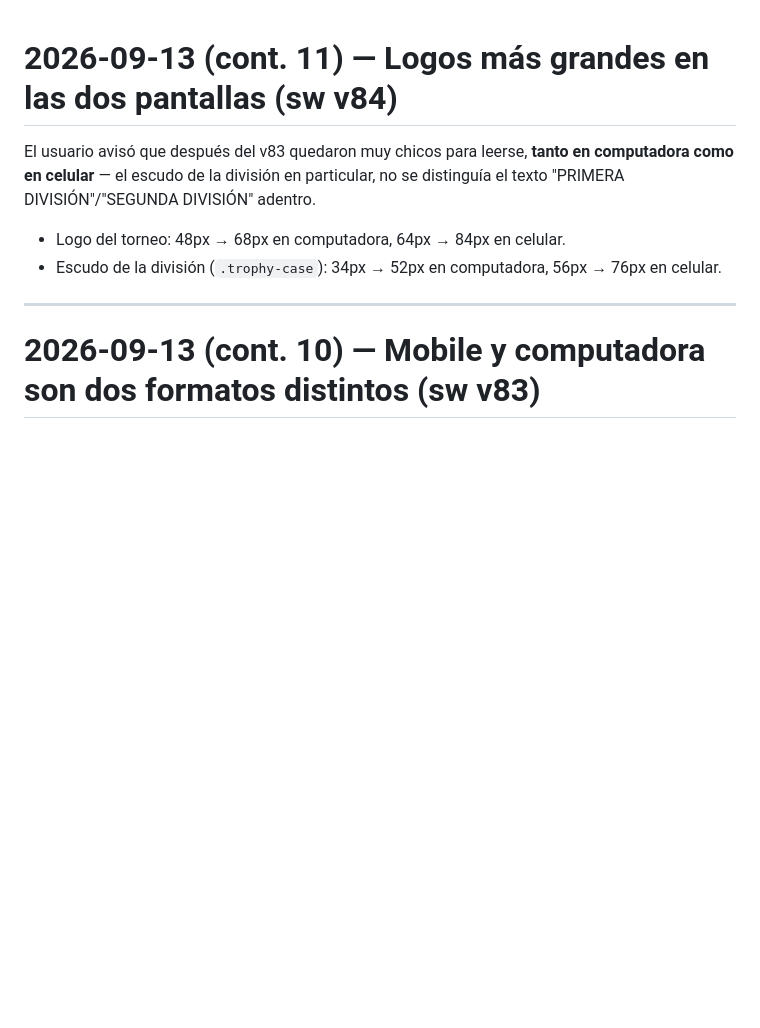
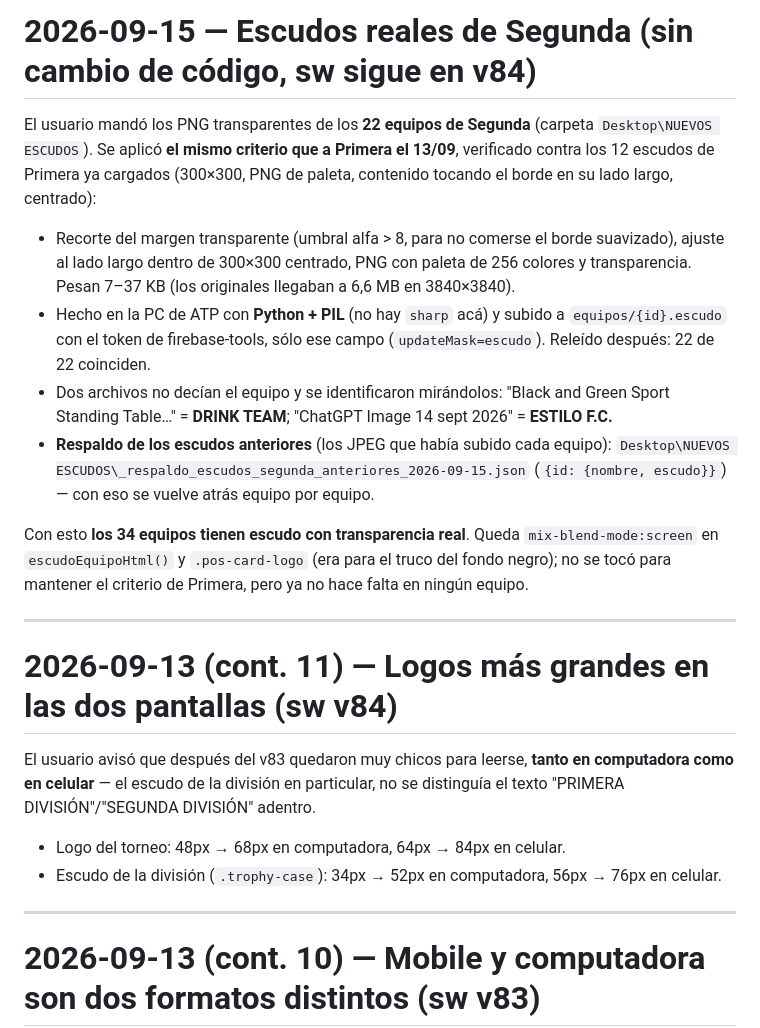
Before and after one commit to drpalaciof-cell/liga-f5, a Markdown page: TODO.md, the part around the change. Drawn GitHub-style; blank space fills up the shorter version.

Commit message:
Escudos reales de Segunda (22) en Firestore, mismo criterio que Primera
Recortados, 300x300 PNG de paleta con transparencia, subidos a equipos/{id}.escudo.
Sin cambio de codigo. Respaldo de los anteriores en el Escritorio de la PC de ATP.

Co-Authored-By: Claude Opus 5 <noreply@anthropic.com>

```diff
--- a/TODO.md
+++ b/TODO.md
@@ -1,3 +1,29 @@
+# 2026-09-15 — Escudos reales de Segunda (sin cambio de código, sw sigue en v84)
+
+El usuario mandó los PNG transparentes de los **22 equipos de Segunda** (carpeta
+`Desktop\NUEVOS ESCUDOS`). Se aplicó **el mismo criterio que a Primera el 13/09**, verificado
+contra los 12 escudos de Primera ya cargados (300×300, PNG de paleta, contenido tocando el
+borde en su lado largo, centrado):
+
+- Recorte del margen transparente (umbral alfa > 8, para no comerse el borde suavizado),
+  ajuste al lado largo dentro de 300×300 centrado, PNG con paleta de 256 colores y
+  transparencia. Pesan 7–37 KB (los originales llegaban a 6,6 MB en 3840×3840).
+- Hecho en la PC de ATP con **Python + PIL** (no hay `sharp` acá) y subido a
+  `equipos/{id}.escudo` con el token de firebase-tools, sólo ese campo (`updateMask=escudo`).
+  Releído después: 22 de 22 coinciden.
+- Dos archivos no decían el equipo y se identificaron mirándolos:
+  "Black and Green Sport Standing Table…" = **DRINK TEAM**; "ChatGPT Image 14 sept 2026" =
+  **ESTILO F.C.**
+- **Respaldo de los escudos anteriores** (los JPEG que había subido cada equipo):
+  `Desktop\NUEVOS ESCUDOS\_respaldo_escudos_segunda_anteriores_2026-09-15.json`
+  (`{id: {nombre, escudo}}`) — con eso se vuelve atrás equipo por equipo.
+
+Con esto **los 34 equipos tienen escudo con transparencia real**. Queda `mix-blend-mode:screen`
+en `escudoEquipoHtml()` y `.pos-card-logo` (era para el truco del fondo negro); no se tocó para
+mantener el criterio de Primera, pero ya no hace falta en ningún equipo.
+
+---
+
 # 2026-09-13 (cont. 11) — Logos más grandes en las dos pantallas (sw v84)
 
 El usuario avisó que después del v83 quedaron muy chicos para leerse, **tanto en
```
